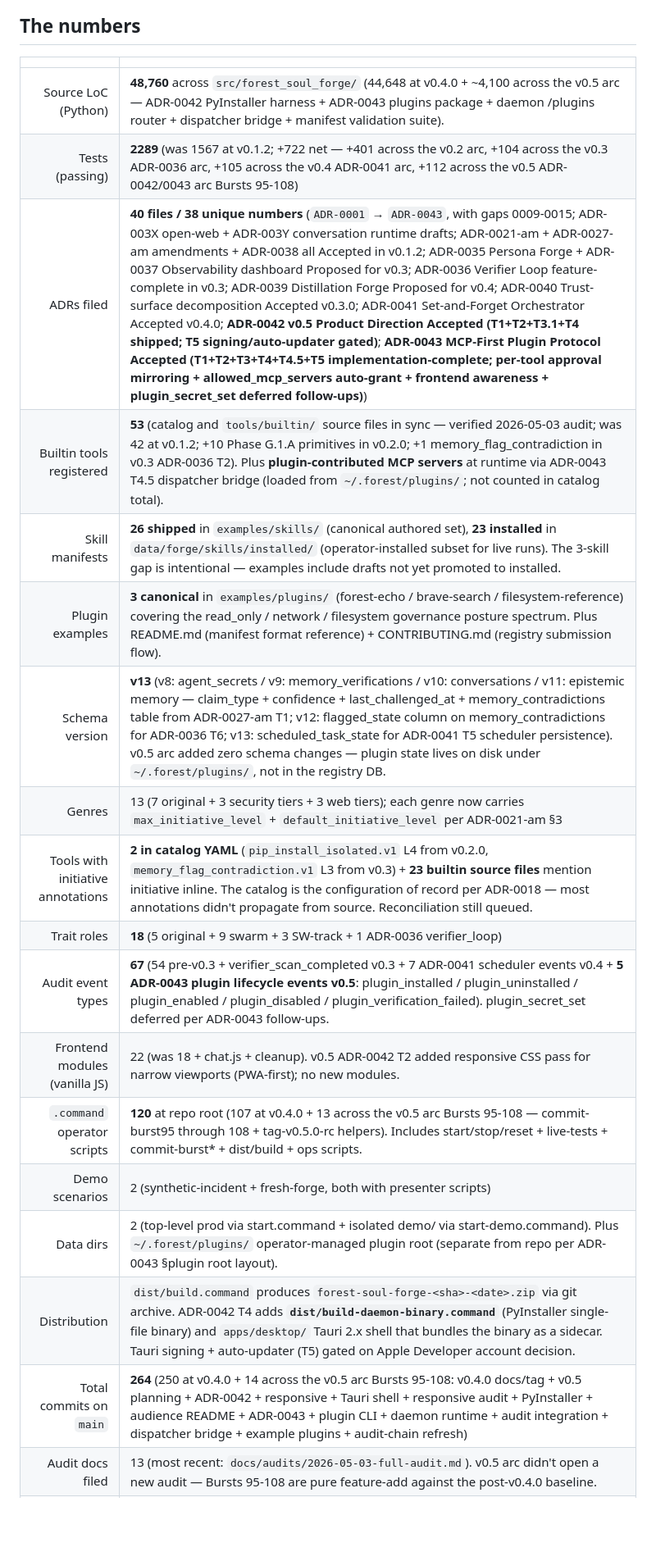
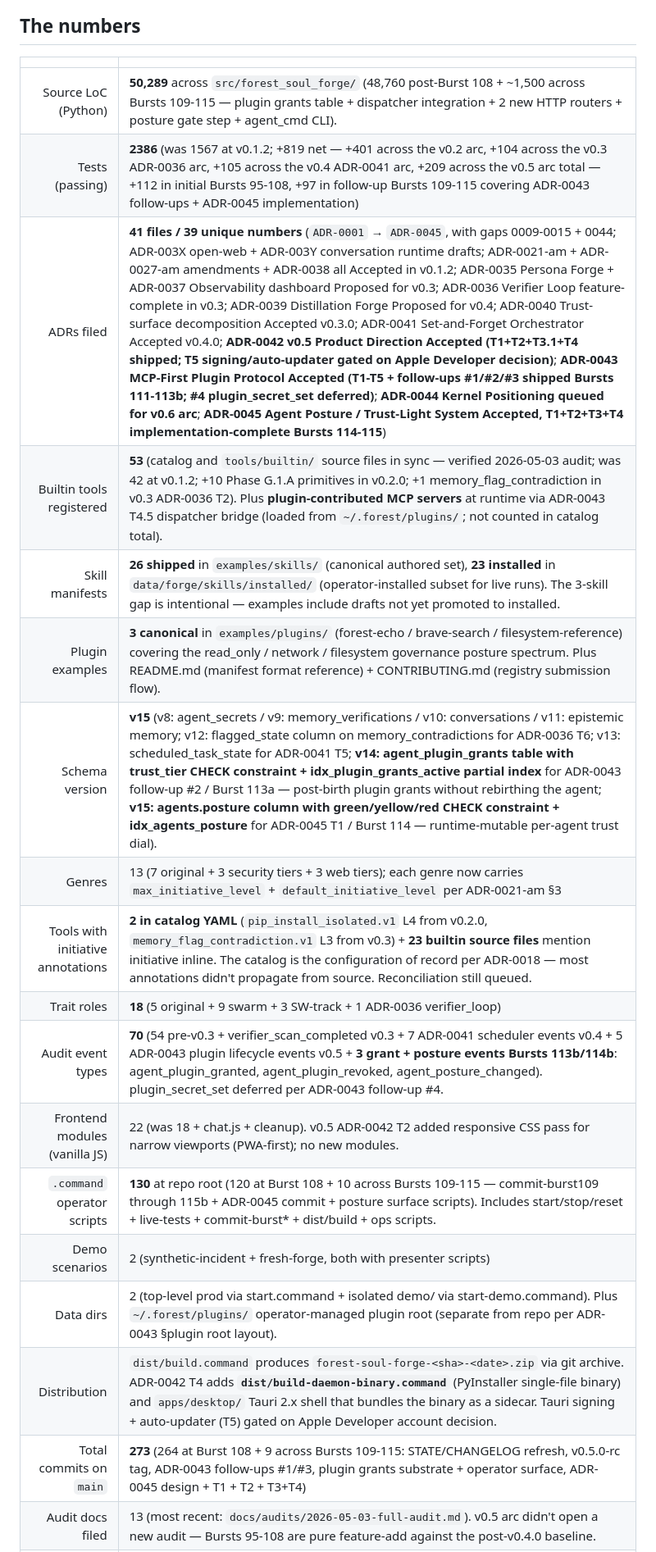
Before and after one commit to StellarRequiem/Forest-Soul-Forge, a Markdown page: STATE.md, the part around one of its changes. Shown at 82% size. Drawn GitHub-style; blank space fills up the shorter version.

```diff
--- a/STATE.md
+++ b/STATE.md
@@ -27,23 +27,23 @@ If you read nothing else, read [`docs/decisions/ADR-0033-security-swarm.md`](doc
 
 | | |
 |---:|:---|
-| Source LoC (Python) | **48,760** across `src/forest_soul_forge/` (44,648 at v0.4.0 + ~4,100 across the v0.5 arc — ADR-0042 PyInstaller harness + ADR-0043 plugins package + daemon /plugins router + dispatcher bridge + manifest validation suite). |
-| Tests (passing) | **2289** (was 1567 at v0.1.2; +722 net — +401 across the v0.2 arc, +104 across the v0.3 ADR-0036 arc, +105 across the v0.4 ADR-0041 arc, +112 across the v0.5 ADR-0042/0043 arc Bursts 95-108) |
-| ADRs filed | **40 files / 38 unique numbers** (`ADR-0001` → `ADR-0043`, with gaps 0009-0015; ADR-003X open-web + ADR-003Y conversation runtime drafts; ADR-0021-am + ADR-0027-am amendments + ADR-0038 all Accepted in v0.1.2; ADR-0035 Persona Forge + ADR-0037 Observability dashboard Proposed for v0.3; ADR-0036 Verifier Loop feature-complete in v0.3; ADR-0039 Distillation Forge Proposed for v0.4; ADR-0040 Trust-surface decomposition Accepted v0.3.0; ADR-0041 Set-and-Forget Orchestrator Accepted v0.4.0; **ADR-0042 v0.5 Product Direction Accepted (T1+T2+T3.1+T4 shipped; T5 signing/auto-updater gated)**; **ADR-0043 MCP-First Plugin Protocol Accepted (T1+T2+T3+T4+T4.5+T5 implementation-complete; per-tool approval mirroring + allowed_mcp_servers auto-grant + frontend awareness + plugin_secret_set deferred follow-ups)**) |
+| Source LoC (Python) | **50,289** across `src/forest_soul_forge/` (48,760 post-Burst 108 + ~1,500 across Bursts 109-115 — plugin grants table + dispatcher integration + 2 new HTTP routers + posture gate step + agent_cmd CLI). |
+| Tests (passing) | **2386** (was 1567 at v0.1.2; +819 net — +401 across the v0.2 arc, +104 across the v0.3 ADR-0036 arc, +105 across the v0.4 ADR-0041 arc, +209 across the v0.5 arc total — +112 in initial Bursts 95-108, +97 in follow-up Bursts 109-115 covering ADR-0043 follow-ups + ADR-0045 implementation) |
+| ADRs filed | **41 files / 39 unique numbers** (`ADR-0001` → `ADR-0045`, with gaps 0009-0015 + 0044; ADR-003X open-web + ADR-003Y conversation runtime drafts; ADR-0021-am + ADR-0027-am amendments + ADR-0038 all Accepted in v0.1.2; ADR-0035 Persona Forge + ADR-0037 Observability dashboard Proposed for v0.3; ADR-0036 Verifier Loop feature-complete in v0.3; ADR-0039 Distillation Forge Proposed for v0.4; ADR-0040 Trust-surface decomposition Accepted v0.3.0; ADR-0041 Set-and-Forget Orchestrator Accepted v0.4.0; **ADR-0042 v0.5 Product Direction Accepted (T1+T2+T3.1+T4 shipped; T5 signing/auto-updater gated on Apple Developer decision)**; **ADR-0043 MCP-First Plugin Protocol Accepted (T1-T5 + follow-ups #1/#2/#3 shipped Bursts 111-113b; #4 plugin_secret_set deferred)**; **ADR-0044 Kernel Positioning queued for v0.6 arc**; **ADR-0045 Agent Posture / Trust-Light System Accepted, T1+T2+T3+T4 implementation-complete Bursts 114-115**) |
 | Builtin tools registered | **53** (catalog and `tools/builtin/` source files in sync — verified 2026-05-03 audit; was 42 at v0.1.2; +10 Phase G.1.A primitives in v0.2.0; +1 memory_flag_contradiction in v0.3 ADR-0036 T2). Plus **plugin-contributed MCP servers** at runtime via ADR-0043 T4.5 dispatcher bridge (loaded from `~/.forest/plugins/`; not counted in catalog total). |
 | Skill manifests | **26 shipped** in `examples/skills/` (canonical authored set), **23 installed** in `data/forge/skills/installed/` (operator-installed subset for live runs). The 3-skill gap is intentional — examples include drafts not yet promoted to installed. |
 | Plugin examples | **3 canonical** in `examples/plugins/` (forest-echo / brave-search / filesystem-reference) covering the read_only / network / filesystem governance posture spectrum. Plus README.md (manifest format reference) + CONTRIBUTING.md (registry submission flow). |
-| Schema version | **v13** (v8: agent_secrets / v9: memory_verifications / v10: conversations / v11: epistemic memory — claim_type + confidence + last_challenged_at + memory_contradictions table from ADR-0027-am T1; v12: flagged_state column on memory_contradictions for ADR-0036 T6; v13: scheduled_task_state for ADR-0041 T5 scheduler persistence). v0.5 arc added zero schema changes — plugin state lives on disk under `~/.forest/plugins/`, not in the registry DB. |
+| Schema version | **v15** (v8: agent_secrets / v9: memory_verifications / v10: conversations / v11: epistemic memory; v12: flagged_state column on memory_contradictions for ADR-0036 T6; v13: scheduled_task_state for ADR-0041 T5; **v14: agent_plugin_grants table with trust_tier CHECK constraint + idx_plugin_grants_active partial index** for ADR-0043 follow-up #2 / Burst 113a — post-birth plugin grants without rebirthing the agent; **v15: agents.posture column with green/yellow/red CHECK constraint + idx_agents_posture** for ADR-0045 T1 / Burst 114 — runtime-mutable per-agent trust dial). |
 | Genres | 13 (7 original + 3 security tiers + 3 web tiers); each genre now carries `max_initiative_level` + `default_initiative_level` per ADR-0021-am §3 |
 | Tools with initiative annotations | **2 in catalog YAML** (`pip_install_isolated.v1` L4 from v0.2.0, `memory_flag_contradiction.v1` L3 from v0.3) + **23 builtin source files** mention initiative inline. The catalog is the configuration of record per ADR-0018 — most annotations didn't propagate from source. Reconciliation still queued. |
 | Trait roles | **18** (5 original + 9 swarm + 3 SW-track + 1 ADR-0036 verifier_loop) |
-| Audit event types | **67** (54 pre-v0.3 + verifier_scan_completed v0.3 + 7 ADR-0041 scheduler events v0.4 + **5 ADR-0043 plugin lifecycle events v0.5**: plugin_installed / plugin_uninstalled / plugin_enabled / plugin_disabled / plugin_verification_failed). plugin_secret_set deferred per ADR-0043 follow-ups. |
+| Audit event types | **70** (54 pre-v0.3 + verifier_scan_completed v0.3 + 7 ADR-0041 scheduler events v0.4 + 5 ADR-0043 plugin lifecycle events v0.5 + **3 grant + posture events Bursts 113b/114b**: agent_plugin_granted, agent_plugin_revoked, agent_posture_changed). plugin_secret_set deferred per ADR-0043 follow-up #4. |
 | Frontend modules (vanilla JS) | 22 (was 18 + chat.js + cleanup). v0.5 ADR-0042 T2 added responsive CSS pass for narrow viewports (PWA-first); no new modules. |
-| `.command` operator scripts | **120** at repo root (107 at v0.4.0 + 13 across the v0.5 arc Bursts 95-108 — commit-burst95 through 108 + tag-v0.5.0-rc helpers). Includes start/stop/reset + live-tests + commit-burst* + dist/build + ops scripts. |
+| `.command` operator scripts | **130** at repo root (120 at Burst 108 + 10 across Bursts 109-115 — commit-burst109 through 115b + ADR-0045 commit + posture surface scripts). Includes start/stop/reset + live-tests + commit-burst* + dist/build + ops scripts. |
 | Demo scenarios | 2 (synthetic-incident + fresh-forge, both with presenter scripts) |
 | Data dirs | 2 (top-level prod via start.command + isolated demo/ via start-demo.command). Plus `~/.forest/plugins/` operator-managed plugin root (separate from repo per ADR-0043 §plugin root layout). |
 | Distribution | `dist/build.command` produces `forest-soul-forge-<sha>-<date>.zip` via git archive. ADR-0042 T4 adds **`dist/build-daemon-binary.command`** (PyInstaller single-file binary) and `apps/desktop/` Tauri 2.x shell that bundles the binary as a sidecar. Tauri signing + auto-updater (T5) gated on Apple Developer account decision. |
-| Total commits on `main` | **264** (250 at v0.4.0 + 14 across the v0.5 arc Bursts 95-108: v0.4.0 docs/tag + v0.5 planning + ADR-0042 + responsive + Tauri shell + responsive audit + PyInstaller + audience README + ADR-0043 + plugin CLI + daemon runtime + audit integration + dispatcher bridge + example plugins + audit-chain refresh) |
+| Total commits on `main` | **273** (264 at Burst 108 + 9 across Bursts 109-115: STATE/CHANGELOG refresh, v0.5.0-rc tag, ADR-0043 follow-ups #1/#3, plugin grants substrate + operator surface, ADR-0045 design + T1 + T2 + T3+T4) |
 | Audit docs filed | 13 (most recent: `docs/audits/2026-05-03-full-audit.md`). v0.5 arc didn't open a new audit — Bursts 95-108 are pure feature-add against the post-v0.4.0 baseline. |
 | Live audit chain path | **`examples/audit_chain.jsonl`** (per `daemon/config.py` `audit_chain_path` default — NOT `data/audit_chain.jsonl` which is the dev fixture). Override via `FSF_AUDIT_CHAIN_PATH`. **1118 entries** on 2026-05-04, all hashes link cleanly (was 1083 on 2026-05-03; +35 from SW-track coding-tools test runs). |
 | Drift sentinel | `dev-tools/check-drift.sh` — runs every numeric claim against disk reality. Run before any release tag. |
```
Also changed, not shown: other parts of STATE.md (+1 -1 lines), CHANGELOG.md (+91 -1 lines).
